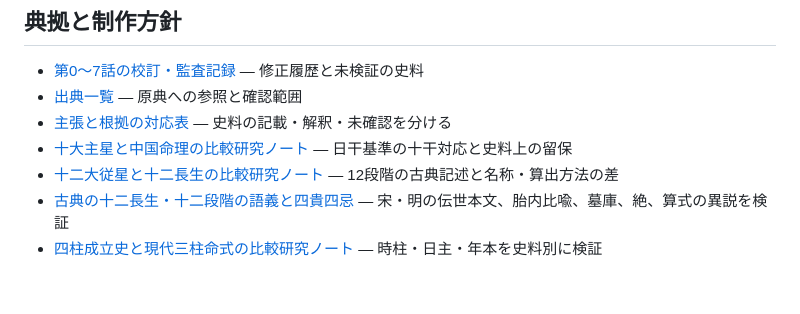
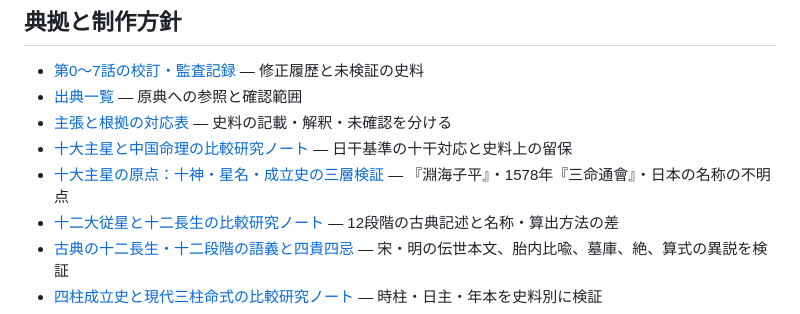
Before and after one commit to mochitadi2026-eng/sanmei-no-genryu, a Markdown page: README.md, the part around the change. GitHub-like rendering; blank space fills up the shorter version.

Commit message:
docs: index classical ten-star provenance research

```diff
--- a/README.md
+++ b/README.md
@@ -59,6 +59,7 @@
 - [出典一覧](sources/registry.md) — 原典への参照と確認範囲
 - [主張と根拠の対応表](research/claims.md) — 史料の記載・解釈・未確認を分ける
 - [十大主星と中国命理の比較研究ノート](research/ten-gods-comparison.md) — 日干基準の十干対応と史料上の留保
+- [十大主星の原点：十神・星名・成立史の三層検証](research/classical-origin-ten-main-stars-2026-10-31.md) — 『淵海子平』・1578年『三命通會』・日本の名称の不明点
 - [十二大従星と十二長生の比較研究ノート](research/twelve-stages-comparison.md) — 12段階の古典記述と名称・算出方法の差
 - [古典の十二長生・十二段階の語義と四貴四忌](research/classical-twelve-life-stages-deep-dive.md) — 宋・明の伝世本文、胎内比喩、墓庫、絶、算式の異説を検証
 - [四柱成立史と現代三柱命式の比較研究ノート](research/four-pillars-history.md) — 時柱・日主・年本を史料別に検証
```
